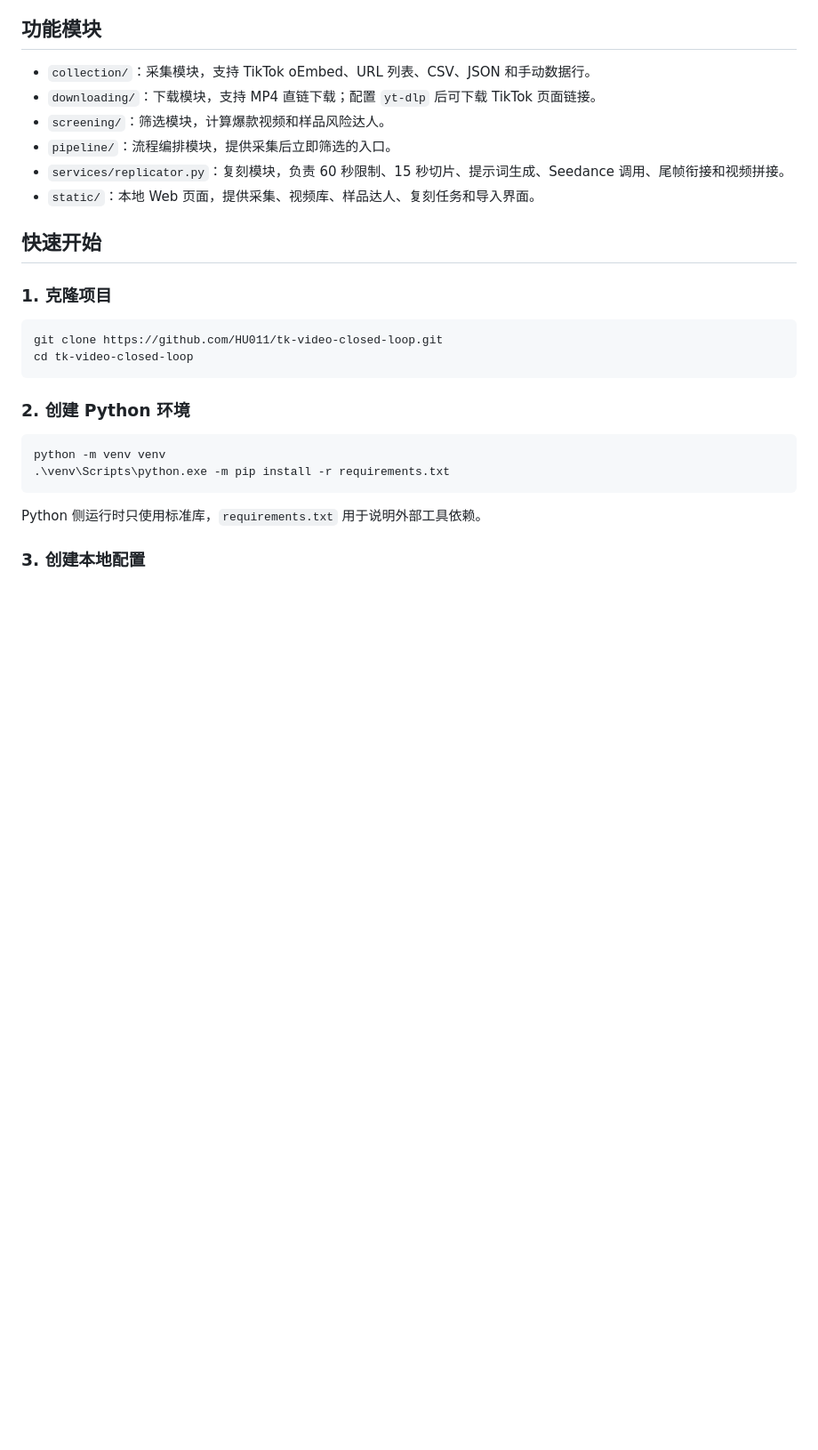
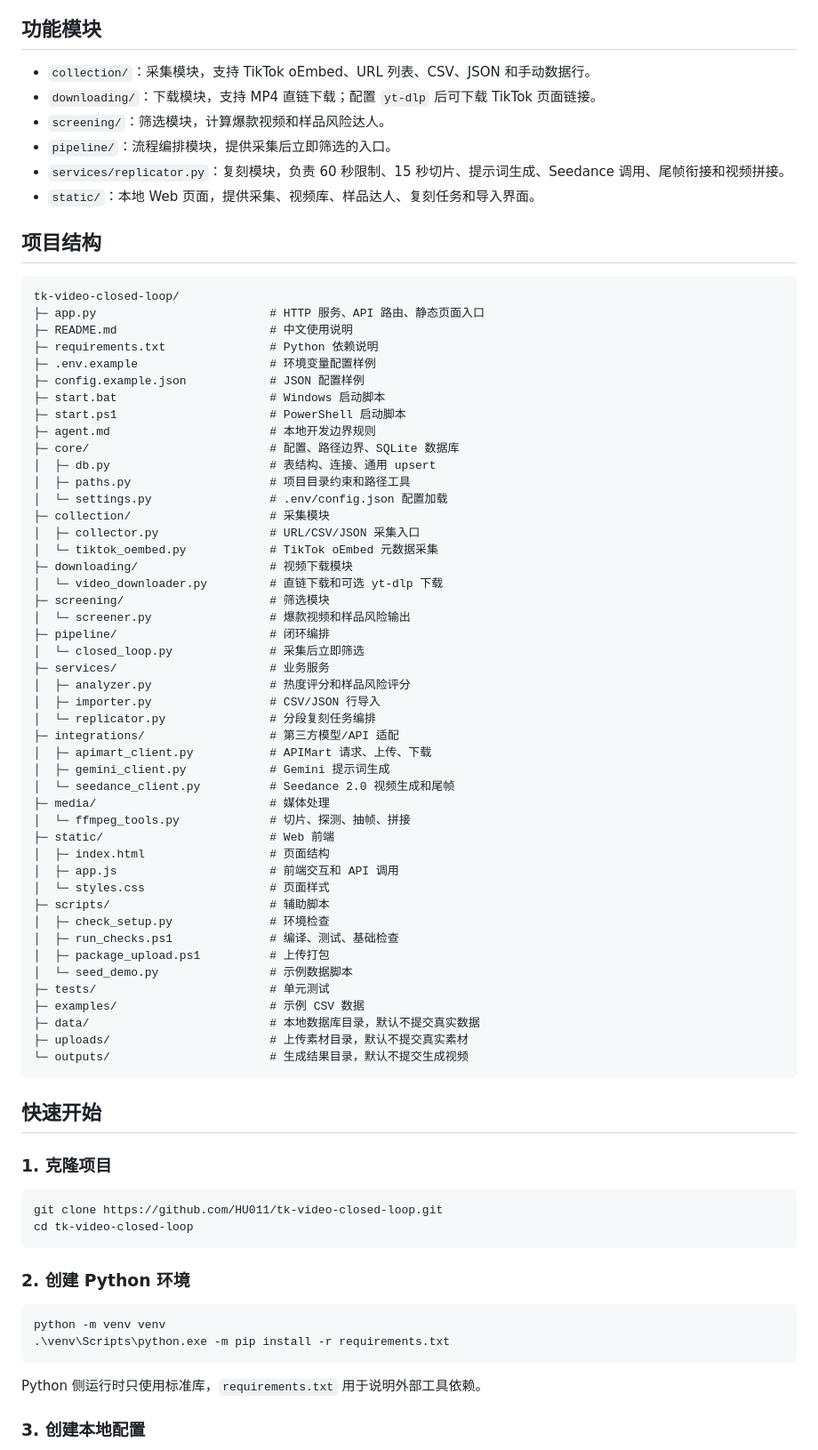
Before and after one commit to HU011/tk-video-closed-loop, a Markdown page: README.md, the part around the change. Shown at 89% size. GitHub-like rendering; blank space fills up the shorter version.

Commit message:
Document project file structure

````diff
--- a/README.md
+++ b/README.md
@@ -24,6 +24,57 @@
 - `pipeline/`：流程编排模块，提供采集后立即筛选的入口。
 - `services/replicator.py`：复刻模块，负责 60 秒限制、15 秒切片、提示词生成、Seedance 调用、尾帧衔接和视频拼接。
 - `static/`：本地 Web 页面，提供采集、视频库、样品达人、复刻任务和导入界面。
+
+## 项目结构
+
+```text
+tk-video-closed-loop/
+├─ app.py                         # HTTP 服务、API 路由、静态页面入口
+├─ README.md                      # 中文使用说明
+├─ requirements.txt               # Python 依赖说明
+├─ .env.example                   # 环境变量配置样例
+├─ config.example.json            # JSON 配置样例
+├─ start.bat                      # Windows 启动脚本
+├─ start.ps1                      # PowerShell 启动脚本
+├─ agent.md                       # 本地开发边界规则
+├─ core/                          # 配置、路径边界、SQLite 数据库
+│  ├─ db.py                       # 表结构、连接、通用 upsert
+│  ├─ paths.py                    # 项目目录约束和路径工具
+│  └─ settings.py                 # .env/config.json 配置加载
+├─ collection/                    # 采集模块
+│  ├─ collector.py                # URL/CSV/JSON 采集入口
+│  └─ tiktok_oembed.py            # TikTok oEmbed 元数据采集
+├─ downloading/                   # 视频下载模块
+│  └─ video_downloader.py         # 直链下载和可选 yt-dlp 下载
+├─ screening/                     # 筛选模块
+│  └─ screener.py                 # 爆款视频和样品风险输出
+├─ pipeline/                      # 闭环编排
+│  └─ closed_loop.py              # 采集后立即筛选
+├─ services/                      # 业务服务
+│  ├─ analyzer.py                 # 热度评分和样品风险评分
+│  ├─ importer.py                 # CSV/JSON 行导入
+│  └─ replicator.py               # 分段复刻任务编排
+├─ integrations/                  # 第三方模型/API 适配
+│  ├─ apimart_client.py           # APIMart 请求、上传、下载
+│  ├─ gemini_client.py            # Gemini 提示词生成
+│  └─ seedance_client.py          # Seedance 2.0 视频生成和尾帧
+├─ media/                         # 媒体处理
+│  └─ ffmpeg_tools.py             # 切片、探测、抽帧、拼接
+├─ static/                        # Web 前端
+│  ├─ index.html                  # 页面结构
+│  ├─ app.js                      # 前端交互和 API 调用
+│  └─ styles.css                  # 页面样式
+├─ scripts/                       # 辅助脚本
+│  ├─ check_setup.py              # 环境检查
+│  ├─ run_checks.ps1              # 编译、测试、基础检查
+│  ├─ package_upload.ps1          # 上传打包
+│  └─ seed_demo.py                # 示例数据脚本
+├─ tests/                         # 单元测试
+├─ examples/                      # 示例 CSV 数据
+├─ data/                          # 本地数据库目录，默认不提交真实数据
+├─ uploads/                       # 上传素材目录，默认不提交真实素材
+└─ outputs/                       # 生成结果目录，默认不提交生成视频
+```
 
 ## 快速开始
 
````
